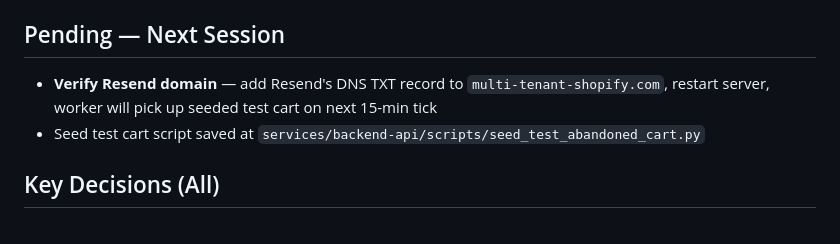
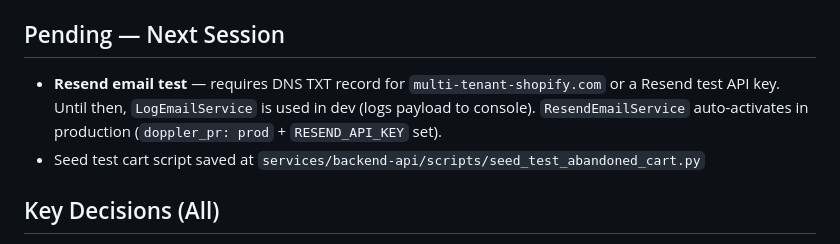
Before and after one commit to JumpingJack32/multi-tenant-shopify, a Markdown page: AGENTS.md, the part around the change. Rendered like a GitHub page.

Commit message:
docs: update pending section for Resend DNS setup

```diff
--- a/AGENTS.md
+++ b/AGENTS.md
@@ -121,7 +121,7 @@
 
 ## Pending — Next Session
 
-- **Verify Resend domain** — add Resend's DNS TXT record to `multi-tenant-shopify.com`, restart server, worker will pick up seeded test cart on next 15-min tick
+- **Resend email test** — requires DNS TXT record for `multi-tenant-shopify.com` or a Resend test API key. Until then, `LogEmailService` is used in dev (logs payload to console). `ResendEmailService` auto-activates in production (`doppler_pr: prod` + `RESEND_API_KEY` set).
 - Seed test cart script saved at `services/backend-api/scripts/seed_test_abandoned_cart.py`
 
 ## Key Decisions (All)
```
